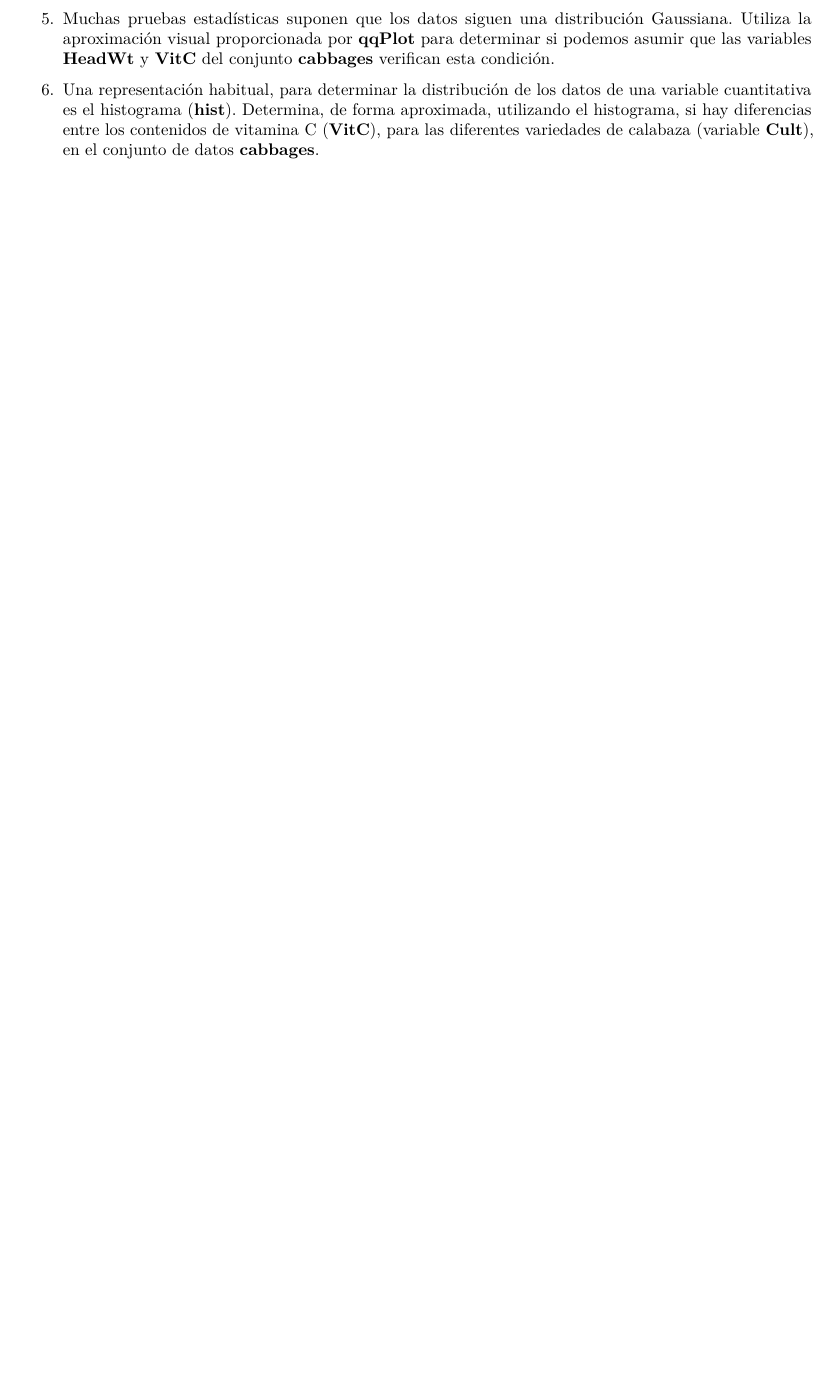
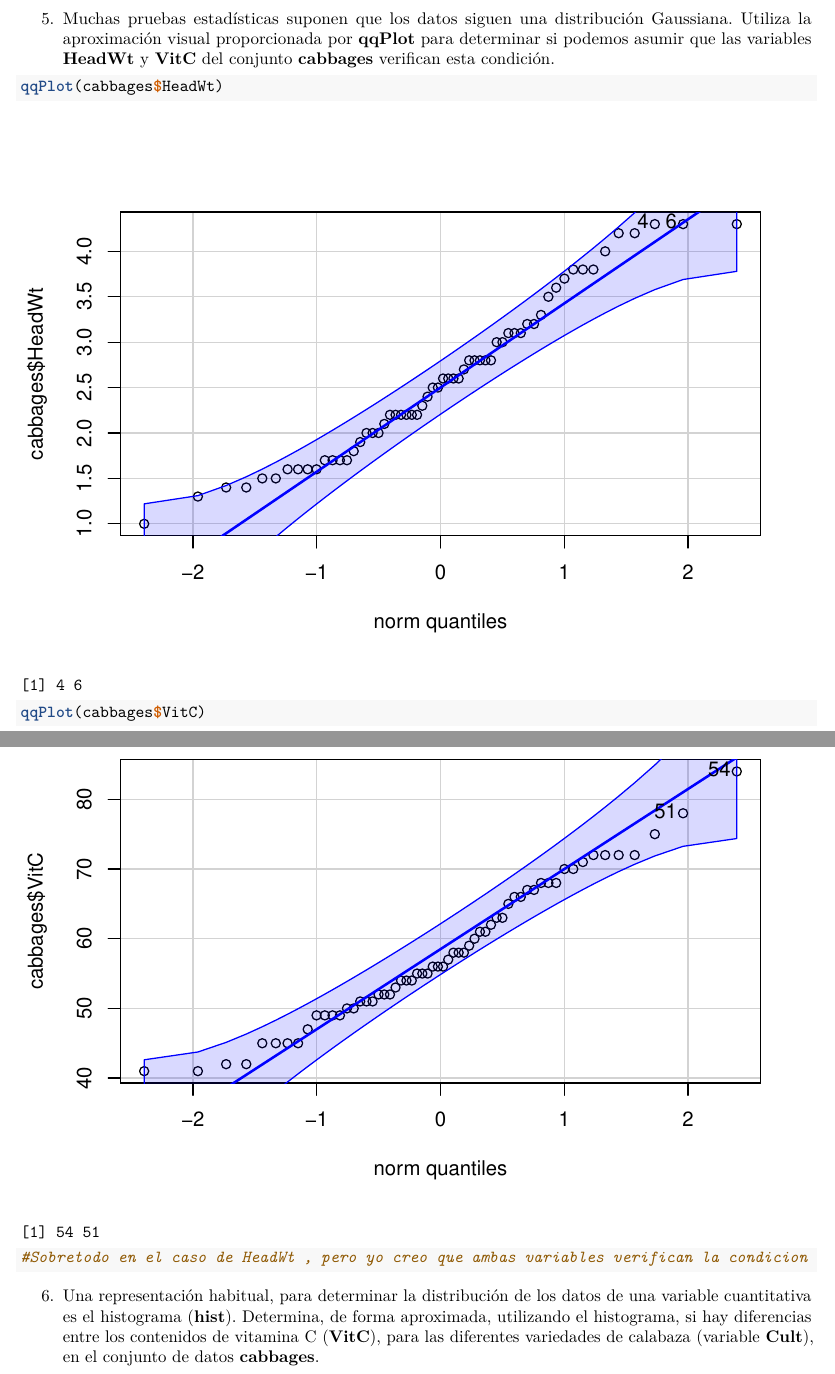
Before and after one commit to Mirigui/SolucionesTema1, an R Markdown document (BoletinTema1ALUMNO.Rmd): part of page 9 of 9 before the commit and two parts of pages 9 and 10 of 11 after it, the two joined at a grey line, cut so that both start at the same text, the shorter picture padded with empty space. Rendered offline with R 4.5, knitr and Pandoc, then LaTeX, with nearby package versions.

Commit message:
Ejercicio5

````diff
--- a/BoletinTema1ALUMNO.Rmd
+++ b/BoletinTema1ALUMNO.Rmd
@@ -236,9 +236,10 @@ summary(Chile)
 5.  Muchas pruebas estadísticas suponen que los datos siguen una distribución Gaussiana. Utiliza la aproximación visual proporcionada por **qqPlot** para determinar si podemos asumir que las variables **HeadWt** y **VitC** del conjunto **cabbages** verifican esta condición.
 
 ```{r}
+qqPlot(cabbages$HeadWt)
+qqPlot(cabbages$VitC)
 
-
-
+#Sobretodo en el caso de HeadWt , pero yo creo que ambas variables verifican la condicion
 
 
 ```
````
